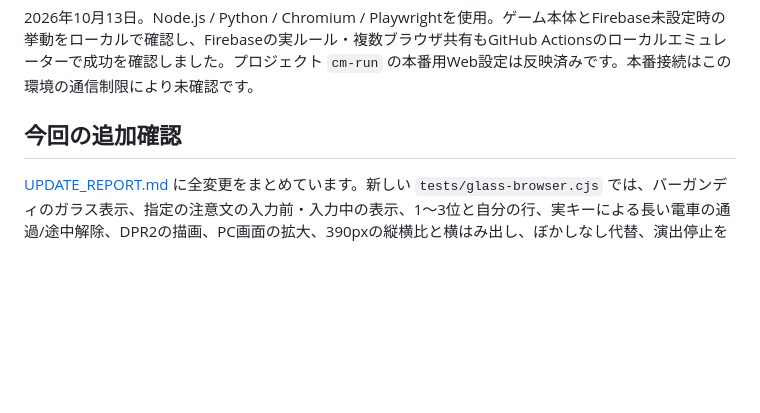
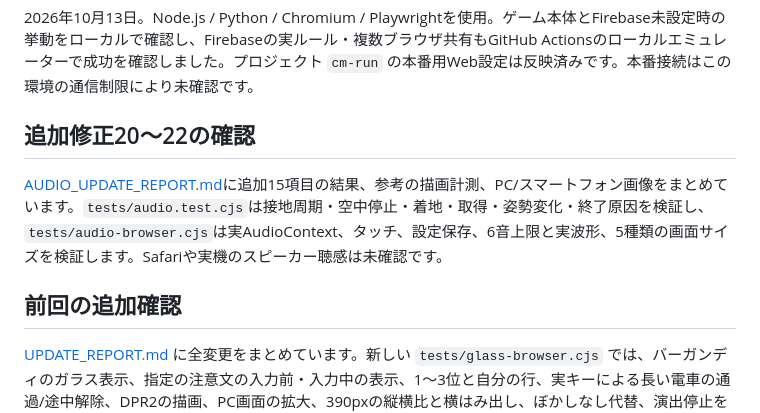
Before and after one commit to tamaki73/188cm-run, a Markdown page: TESTING.md, the part around the change. GitHub-like rendering; blank space fills up the shorter version.

```diff
--- a/TESTING.md
+++ b/TESTING.md
@@ -2,7 +2,11 @@
 
 2026年10月13日。Node.js / Python / Chromium / Playwrightを使用。ゲーム本体とFirebase未設定時の挙動をローカルで確認し、Firebaseの実ルール・複数ブラウザ共有もGitHub Actionsのローカルエミュレーターで成功を確認しました。プロジェクト `cm-run` の本番用Web設定は反映済みです。本番接続はこの環境の通信制限により未確認です。
 
-## 今回の追加確認
+## 追加修正20〜22の確認
+
+[AUDIO_UPDATE_REPORT.md](AUDIO_UPDATE_REPORT.md)に追加15項目の結果、参考の描画計測、PC/スマートフォン画像をまとめています。`tests/audio.test.cjs`は接地周期・空中停止・着地・取得・姿勢変化・終了原因を検証し、`tests/audio-browser.cjs`は実AudioContext、タッチ、設定保存、6音上限と実波形、5種類の画面サイズを検証します。Safariや実機のスピーカー聴感は未確認です。
+
+## 前回の追加確認
 
 [UPDATE_REPORT.md](UPDATE_REPORT.md) に全変更をまとめています。新しい `tests/glass-browser.cjs` では、バーガンディのガラス表示、指定の注意文の入力前・入力中の表示、1〜3位と自分の行、実キーによる長い電車の通過/途中解除、DPR2の描画、PC画面の拡大、390pxの縦横比と横はみ出し、ぼかしなし代替、演出停止を確認しました。
 
```
Also changed, not shown: AUDIO_UPDATE_REPORT.md (added, +74 -0 lines), README.md (+9 -3 lines), UPDATE_REPORT.md (+2 -0 lines), docs/previews/title-desktop.png, docs/previews/tutorial-desktop.png (added), docs/previews/tutorial-mobile.png (added), 13 other files.
